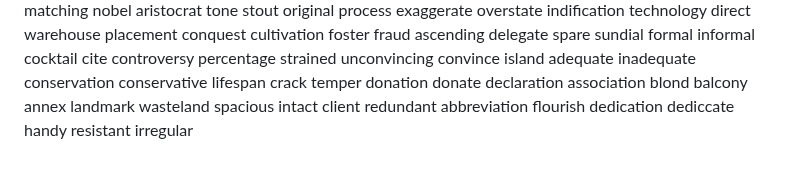
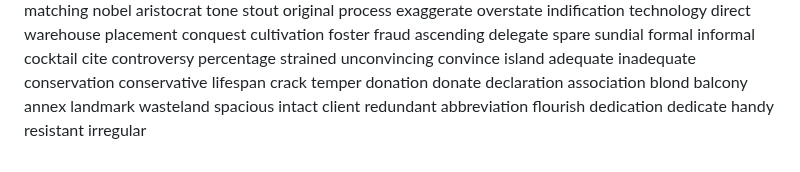
Before and after one commit to superlls/IELTS-Preparing, a Markdown page: Listening/听力生词/听不出的词.md, the part around the change. Drawn GitHub-style.

Commit message:
update: 生词本更新 2026-04-13 23:51

```diff
--- a/Listening/听力生词/听不出的词.md
+++ b/Listening/听力生词/听不出的词.md
@@ -637,7 +637,7 @@ redundant
 abbreviation
 flourish
 dedication
-dediccate
+dedicate
 handy
 resistant
 irregular
```
